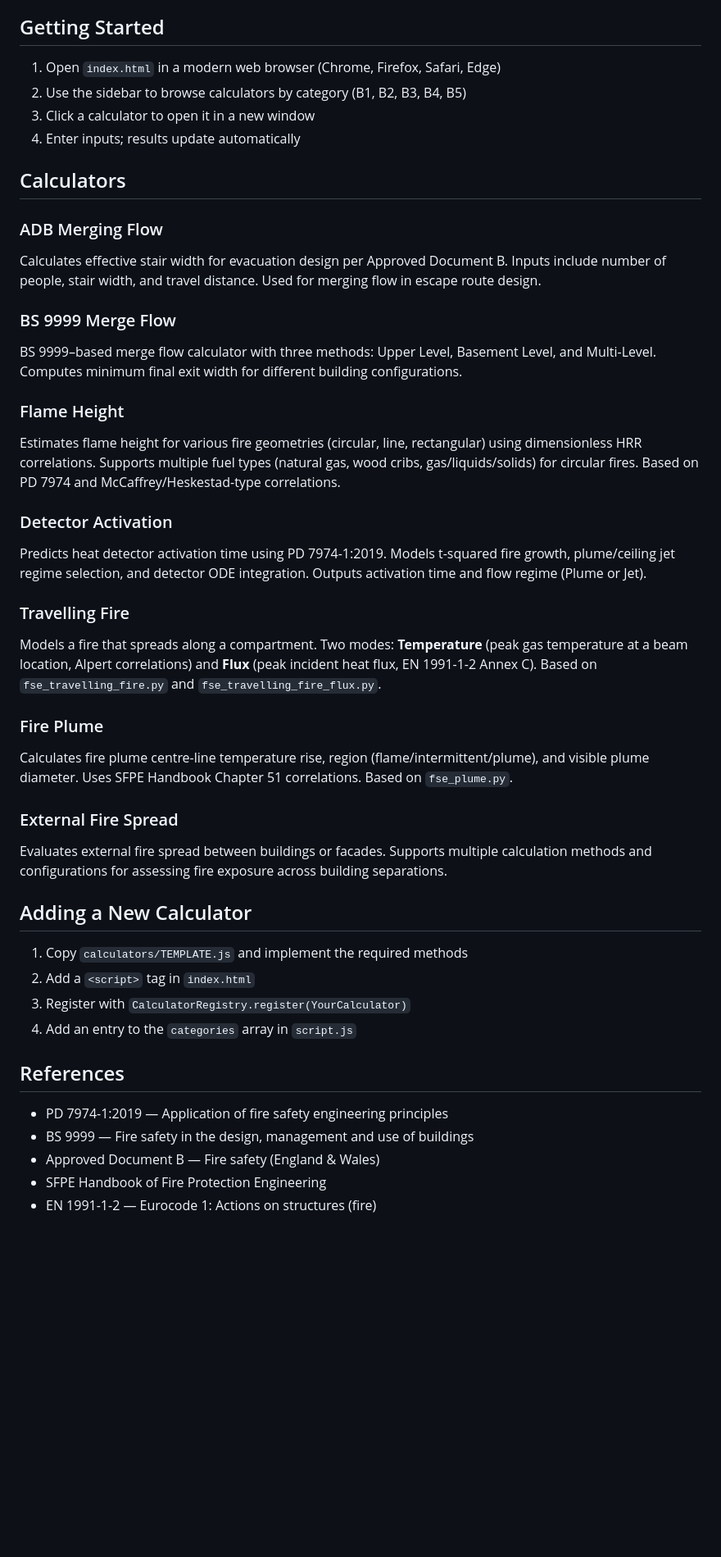
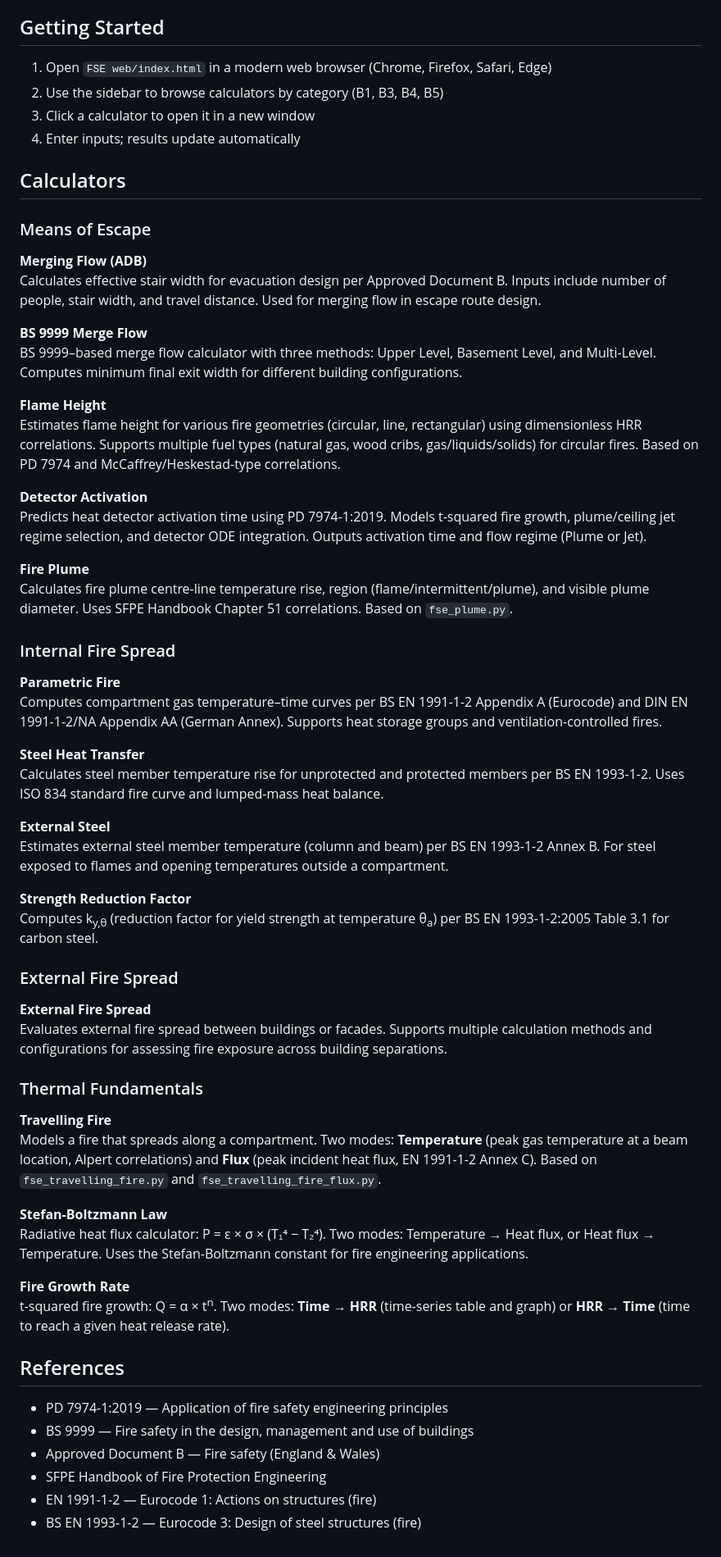
Before and after one commit to JamesXYu/Fire_Engineering_Tools, a Markdown page: README.md, the part around the change. Shown at 82% size. Drawn GitHub-style; blank space fills up the shorter version.

```diff
--- a/README.md
+++ b/README.md
@@ -12,40 +12,60 @@ A web-based desktop application for fire safety engineering calculations. The ap
 
 ## Getting Started
 
-1. Open `index.html` in a modern web browser (Chrome, Firefox, Safari, Edge)
-2. Use the sidebar to browse calculators by category (B1, B2, B3, B4, B5)
+1. Open `FSE web/index.html` in a modern web browser (Chrome, Firefox, Safari, Edge)
+2. Use the sidebar to browse calculators by category (B1, B3, B4, B5)
 3. Click a calculator to open it in a new window
 4. Enter inputs; results update automatically
 
 ## Calculators
 
-### ADB Merging Flow
+###  Means of Escape
+
+**Merging Flow (ADB)**
 Calculates effective stair width for evacuation design per Approved Document B. Inputs include number of people, stair width, and travel distance. Used for merging flow in escape route design.
 
-### BS 9999 Merge Flow
+**BS 9999 Merge Flow**
 BS 9999–based merge flow calculator with three methods: Upper Level, Basement Level, and Multi-Level. Computes minimum final exit width for different building configurations.
 
-### Flame Height
+**Flame Height**
 Estimates flame height for various fire geometries (circular, line, rectangular) using dimensionless HRR correlations. Supports multiple fuel types (natural gas, wood cribs, gas/liquids/solids) for circular fires. Based on PD 7974 and McCaffrey/Heskestad-type correlations.
 
-### Detector Activation
+**Detector Activation**
 Predicts heat detector activation time using PD 7974-1:2019. Models t-squared fire growth, plume/ceiling jet regime selection, and detector ODE integration. Outputs activation time and flow regime (Plume or Jet).
 
-### Travelling Fire
+**Fire Plume**
+Calculates fire plume centre-line temperature rise, region (flame/intermittent/plume), and visible plume diameter. Uses SFPE Handbook Chapter 51 correlations. Based on `fse_plume.py`.
+
+### Internal Fire Spread
+
+**Parametric Fire**
+Computes compartment gas temperature–time curves per BS EN 1991-1-2 Appendix A (Eurocode) and DIN EN 1991-1-2/NA Appendix AA (German Annex). Supports heat storage groups and ventilation-controlled fires.
+
+**Steel Heat Transfer**
+Calculates steel member temperature rise for unprotected and protected members per BS EN 1993-1-2. Uses ISO 834 standard fire curve and lumped-mass heat balance.
+
+**External Steel**
+Estimates external steel member temperature (column and beam) per BS EN 1993-1-2 Annex B. For steel exposed to flames and opening temperatures outside a compartment.
+
+**Strength Reduction Factor**
+Computes k<sub>y,θ</sub> (reduction factor for yield strength at temperature θ<sub>a</sub>) per BS EN 1993-1-2:2005 Table 3.1 for carbon steel.
+
+###  External Fire Spread
+
+**External Fire Spread**
+Evaluates external fire spread between buildings or facades. Supports multiple calculation methods and configurations for assessing fire exposure across building separations.
+
+###  Thermal Fundamentals
+
+**Travelling Fire**
 Models a fire that spreads along a compartment. Two modes: **Temperature** (peak gas temperature at a beam location, Alpert correlations) and **Flux** (peak incident heat flux, EN 1991-1-2 Annex C). Based on `fse_travelling_fire.py` and `fse_travelling_fire_flux.py`.
 
-### Fire Plume
-Calculates fire plume centre-line temperature rise, region (flame/intermittent/plume), and visible plume diameter. Uses SFPE Handbook Chapter 51 correlations. Based on `fse_plume.py`.
+**Stefan-Boltzmann Law**
+Radiative heat flux calculator: P = ε × σ × (T₁⁴ − T₂⁴). Two modes: Temperature → Heat flux, or Heat flux → Temperature. Uses the Stefan-Boltzmann constant for fire engineering applications.
 
-### External Fire Spread
-Evaluates external fire spread between buildings or facades. Supports multiple calculation methods and configurations for assessing fire exposure across building separations.
+**Fire Growth Rate**
+t-squared fire growth: Q = α × t<sup>n</sup>. Two modes: **Time → HRR** (time-series table and graph) or **HRR → Time** (time to reach a given heat release rate).
 
-## Adding a New Calculator
-
-1. Copy `calculators/TEMPLATE.js` and implement the required methods
-2. Add a `<script>` tag in `index.html`
-3. Register with `CalculatorRegistry.register(YourCalculator)`
-4. Add an entry to the `categories` array in `script.js`
 
 ## References
 
@@ -54,3 +74,4 @@ Evaluates external fire spread between buildings or facades. Supports multiple c
 - Approved Document B — Fire safety (England & Wales)
 - SFPE Handbook of Fire Protection Engineering
 - EN 1991-1-2 — Eurocode 1: Actions on structures (fire)
+- BS EN 1993-1-2 — Eurocode 3: Design of steel structures (fire)
```
